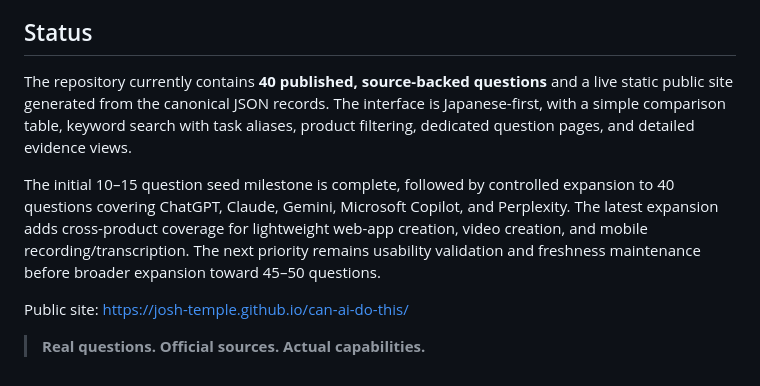
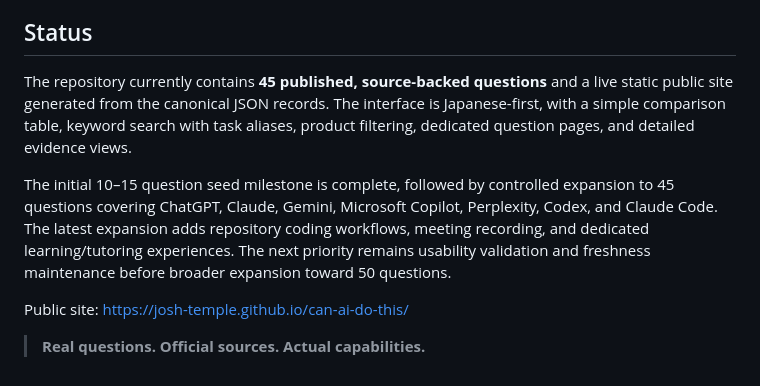
Before and after one commit to Josh-Temple/can-ai-do-this, a Markdown page: README.md, the part around the change. Drawn GitHub-style.

Commit message:
Update public status for forty-five-question set

```diff
--- a/README.md
+++ b/README.md
@@ -97,9 +97,9 @@ Initial coverage may include ChatGPT, Claude, Gemini, Microsoft Copilot, and Per
 
 ## Status
 
-The repository currently contains **40 published, source-backed questions** and a live static public site generated from the canonical JSON records. The interface is Japanese-first, with a simple comparison table, keyword search with task aliases, product filtering, dedicated question pages, and detailed evidence views.
+The repository currently contains **45 published, source-backed questions** and a live static public site generated from the canonical JSON records. The interface is Japanese-first, with a simple comparison table, keyword search with task aliases, product filtering, dedicated question pages, and detailed evidence views.
 
-The initial 10–15 question seed milestone is complete, followed by controlled expansion to 40 questions covering ChatGPT, Claude, Gemini, Microsoft Copilot, and Perplexity. The latest expansion adds cross-product coverage for lightweight web-app creation, video creation, and mobile recording/transcription. The next priority remains usability validation and freshness maintenance before broader expansion toward 45–50 questions.
+The initial 10–15 question seed milestone is complete, followed by controlled expansion to 45 questions covering ChatGPT, Claude, Gemini, Microsoft Copilot, Perplexity, Codex, and Claude Code. The latest expansion adds repository coding workflows, meeting recording, and dedicated learning/tutoring experiences. The next priority remains usability validation and freshness maintenance before broader expansion toward 50 questions.
 
 Public site: https://josh-temple.github.io/can-ai-do-this/
 
```
